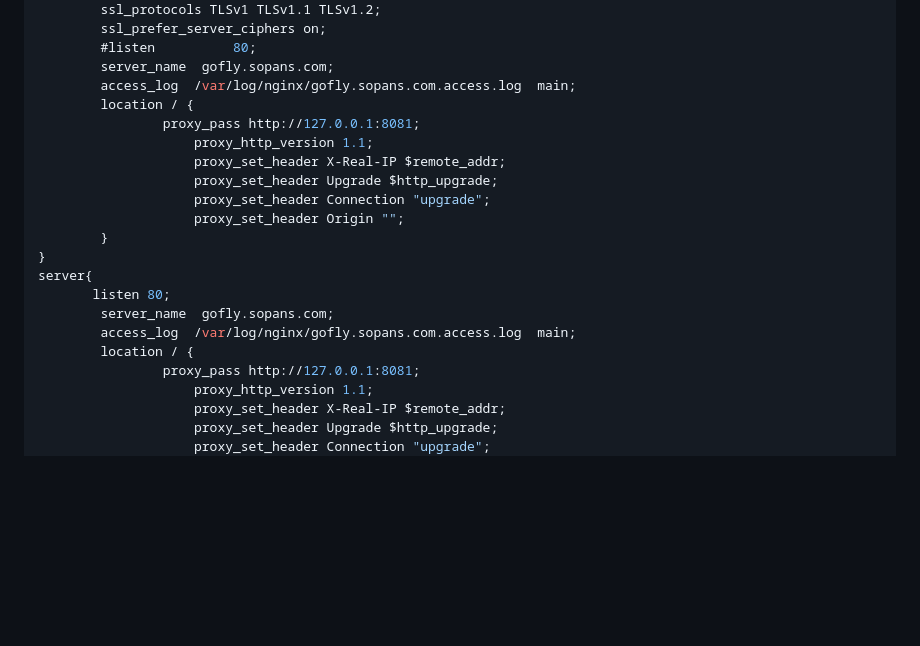
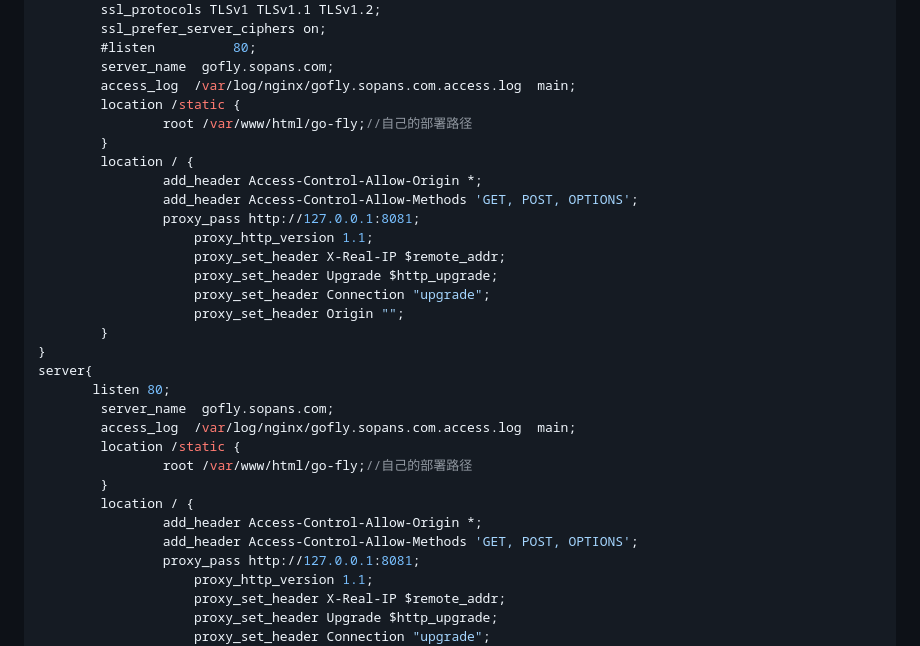
Before and after one commit to 3eeec/gogo, a Markdown page: readme.md, the part around the change. Rendered like a GitHub page; blank space fills up the shorter version.

Commit message:
nginx部署更新

```diff
--- a/readme.md
+++ b/readme.md
@@ -157,7 +157,12 @@ server {
         #listen          80;
         server_name  gofly.sopans.com;
         access_log  /var/log/nginx/gofly.sopans.com.access.log  main;
+        location /static {
+                root /var/www/html/go-fly;//自己的部署路径
+        }
         location / {
+                add_header Access-Control-Allow-Origin *;
+                add_header Access-Control-Allow-Methods 'GET, POST, OPTIONS';
                 proxy_pass http://127.0.0.1:8081;
                     proxy_http_version 1.1;
                     proxy_set_header X-Real-IP $remote_addr;
@@ -170,7 +175,12 @@ server{
        listen 80;
         server_name  gofly.sopans.com;
         access_log  /var/log/nginx/gofly.sopans.com.access.log  main;
+        location /static {
+                root /var/www/html/go-fly;//自己的部署路径
+        }
         location / {
+                add_header Access-Control-Allow-Origin *;
+                add_header Access-Control-Allow-Methods 'GET, POST, OPTIONS';
                 proxy_pass http://127.0.0.1:8081;
                     proxy_http_version 1.1;
                     proxy_set_header X-Real-IP $remote_addr;
```
